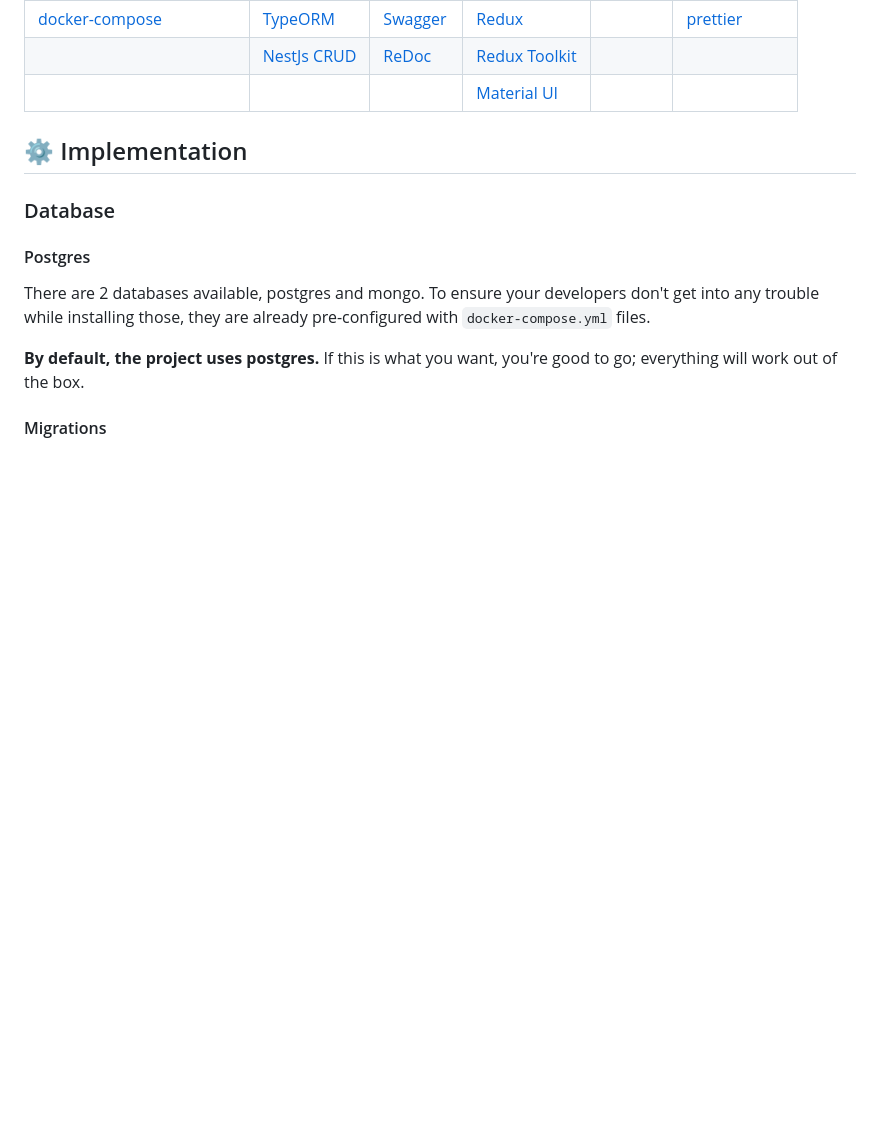
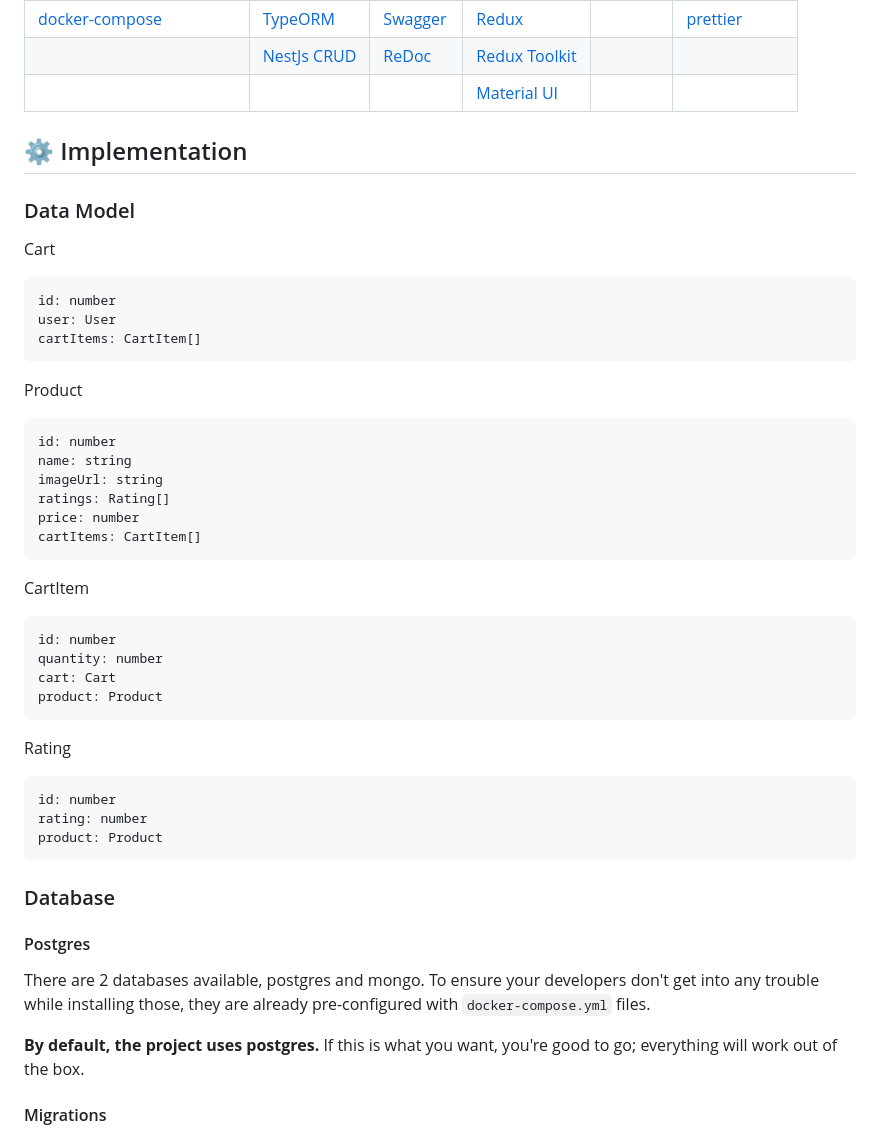
Before and after one commit to mezema/vention-machine-cloud-test, a Markdown page: README.md, the part around the change. GitHub-like rendering; blank space fills up the shorter version.

````diff
--- a/README.md
+++ b/README.md
@@ -105,6 +105,40 @@ For a detailed list of all those technologies, you can read this [blog article](
 
 ## ⚙️ Implementation
 
+### Data Model
+
+Cart
+```
+id: number
+user: User
+cartItems: CartItem[]
+```
+
+Product
+```
+id: number
+name: string
+imageUrl: string
+ratings: Rating[]
+price: number
+cartItems: CartItem[]
+```
+
+CartItem
+```
+id: number
+quantity: number
+cart: Cart
+product: Product
+```
+
+Rating
+```
+id: number
+rating: number
+product: Product
+```
+
 ### Database
 
 #### Postgres
````
